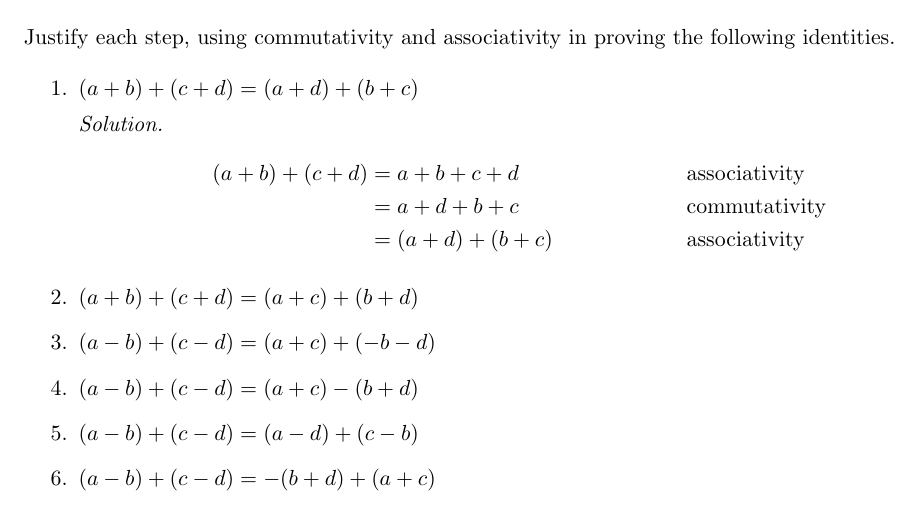
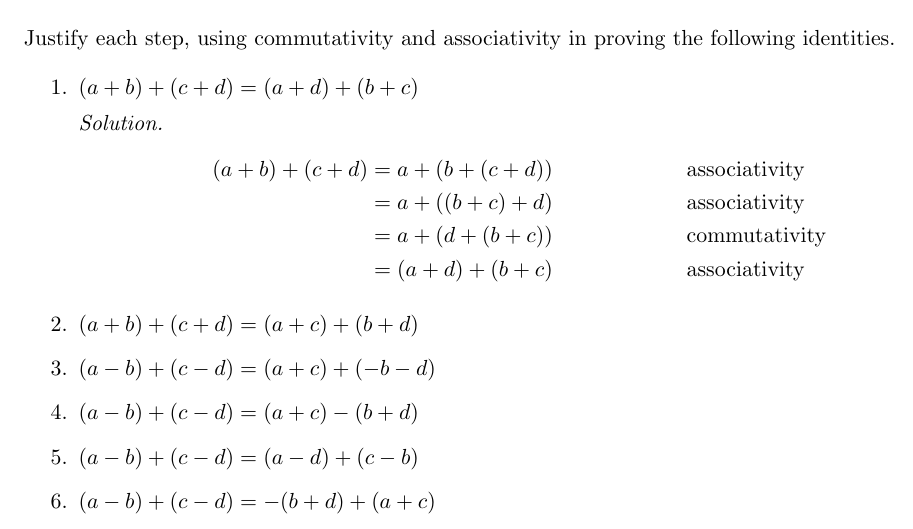
Before and after one commit to zachlysobey/z-learning, a LaTeX problem sheet (basic-mathematics/chapter-01-exercises.tex): part of page 1 of 2, cut so that both start at the same text. Compiled offline with pdfLaTeX.

Commit message:
tighten CH1 section 2 question 1 to one rule per step
Co-Authored-By: Claude Fable 5.1 <noreply@anthropic.com>
Claude-Session: https://claude.ai/code/session_01CVxRRdyLPWNzBZd151m1Ck

```diff
--- a/basic-mathematics/chapter-01-exercises.tex
+++ b/basic-mathematics/chapter-01-exercises.tex
@@ -29,8 +29,9 @@ following identities.
     \emph{Solution.}
     \begin{align*}
       (a + b) + (c + d)
-        &= a + b + c + d && \text{associativity} \\
-        &= a + d + b + c && \text{commutativity} \\
+        &= a + (b + (c + d)) && \text{associativity} \\
+        &= a + ((b + c) + d) && \text{associativity} \\
+        &= a + (d + (b + c)) && \text{commutativity} \\
         &= (a + d) + (b + c) && \text{associativity}
     \end{align*}
 
```
